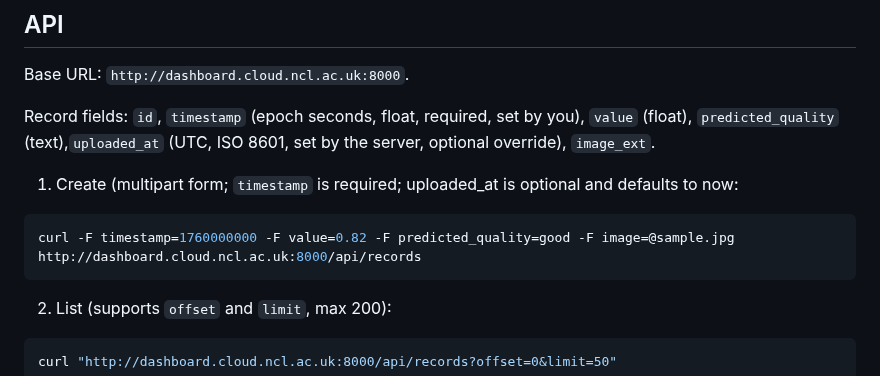
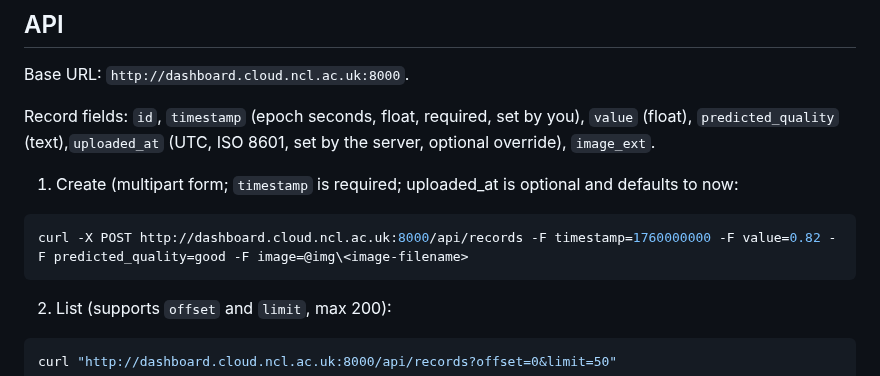
Before and after one commit to ncl-iot-team/CSC8112, a Markdown page: data/dashboard/README.md, the part around the change. GitHub-like rendering.

````diff
--- a/data/dashboard/README.md
+++ b/data/dashboard/README.md
@@ -24,7 +24,7 @@ Record fields: `id`, `timestamp` (epoch seconds, float, required, set by you), `
 1. Create (multipart form; `timestamp` is required; uploaded_at is optional and defaults to now:
 
 ```bash
-curl -F timestamp=1760000000 -F value=0.82 -F predicted_quality=good -F image=@sample.jpg http://dashboard.cloud.ncl.ac.uk:8000/api/records
+curl -X POST http://dashboard.cloud.ncl.ac.uk:8000/api/records -F timestamp=1760000000 -F value=0.82 -F predicted_quality=good -F image=@img\<image-filename>
 ```
 
 2. List (supports `offset` and `limit`, max 200):
````
Also changed, not shown: README.md (+2 -2 lines), img/task3.png, img/task4.png, 1 other file.
